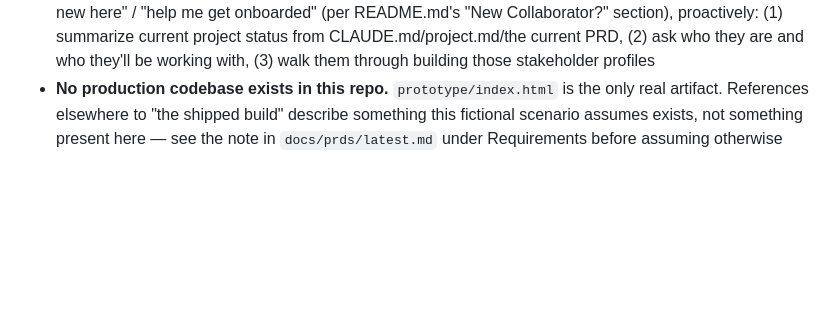
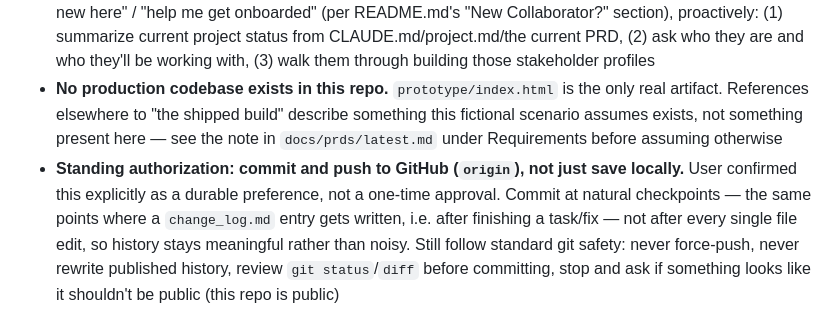
Before and after one commit to fnajam325/cc4pm-workspace, a Markdown page: CLAUDE.md, the part around the change. GitHub-like rendering; blank space fills up the shorter version.

Commit message:
Add standing authorization to commit/push going forward
Co-Authored-By: Claude Sonnet 5 <noreply@anthropic.com>

```diff
--- a/CLAUDE.md
+++ b/CLAUDE.md
@@ -75,3 +75,4 @@ When to bring Marcus a full-rollout recommendation. Gated on (1) day-30 retentio
 - `stakeholders/` holds internal prep notes on Raj/Lena/Marcus — gitignored except `TEMPLATE.md`, not shared on GitHub, and deliberately not listed in Project Files above
 - **New user onboarding:** if someone runs this workspace for a different set of collaborators, or a named collaborator has no profile yet in `stakeholders/`, copy `stakeholders/TEMPLATE.md` to `stakeholders/<name>.md` and fill it in (interviewing the user for it if they don't already have the info) before running any persona-based review (spec-readiness, design-review, objection-log style) for that person. This is reactive by design — nothing runs automatically on session start. If the user says something like "I'm new here" / "help me get onboarded" (per README.md's "New Collaborator?" section), proactively: (1) summarize current project status from CLAUDE.md/project.md/the current PRD, (2) ask who they are and who they'll be working with, (3) walk them through building those stakeholder profiles
 - **No production codebase exists in this repo.** `prototype/index.html` is the only real artifact. References elsewhere to "the shipped build" describe something this fictional scenario assumes exists, not something present here — see the note in `docs/prds/latest.md` under Requirements before assuming otherwise
+- **Standing authorization: commit and push to GitHub (`origin`), not just save locally.** User confirmed this explicitly as a durable preference, not a one-time approval. Commit at natural checkpoints — the same points where a `change_log.md` entry gets written, i.e. after finishing a task/fix — not after every single file edit, so history stays meaningful rather than noisy. Still follow standard git safety: never force-push, never rewrite published history, review `git status`/`diff` before committing, stop and ask if something looks like it shouldn't be public (this repo is public)
```
Also changed, not shown: change_log.md (+4 -0 lines).
